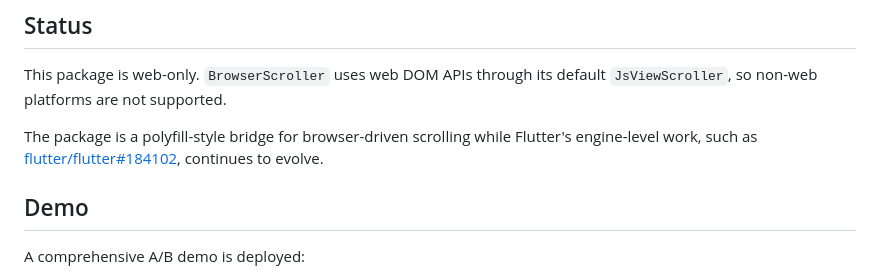
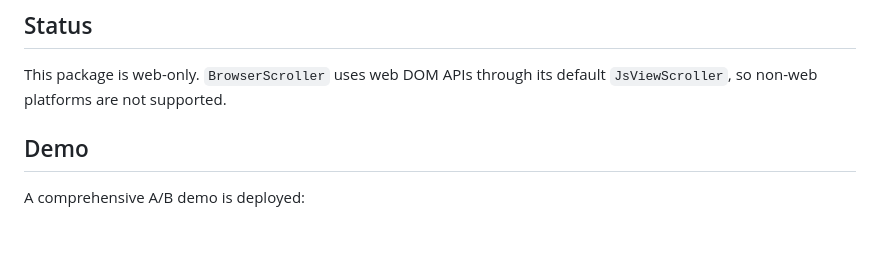
Before and after one commit to flutter-zl/flutter-browser-scroll, a Markdown page: README.md, the part around the change. Drawn GitHub-style; blank space fills up the shorter version.

Commit message:
Remove the #184102 reference from README

```diff
--- a/README.md
+++ b/README.md
@@ -9,8 +9,6 @@ Built on top of [Mouad Debbar's flutter-browser-scroll](https://github.com/mdebb
 ## Status
 
 This package is web-only. `BrowserScroller` uses web DOM APIs through its default `JsViewScroller`, so non-web platforms are not supported.
-
-The package is a polyfill-style bridge for browser-driven scrolling while Flutter's engine-level work, such as [flutter/flutter#184102](https://github.com/flutter/flutter/pull/184102), continues to evolve.
 
 ## Demo
 
```
